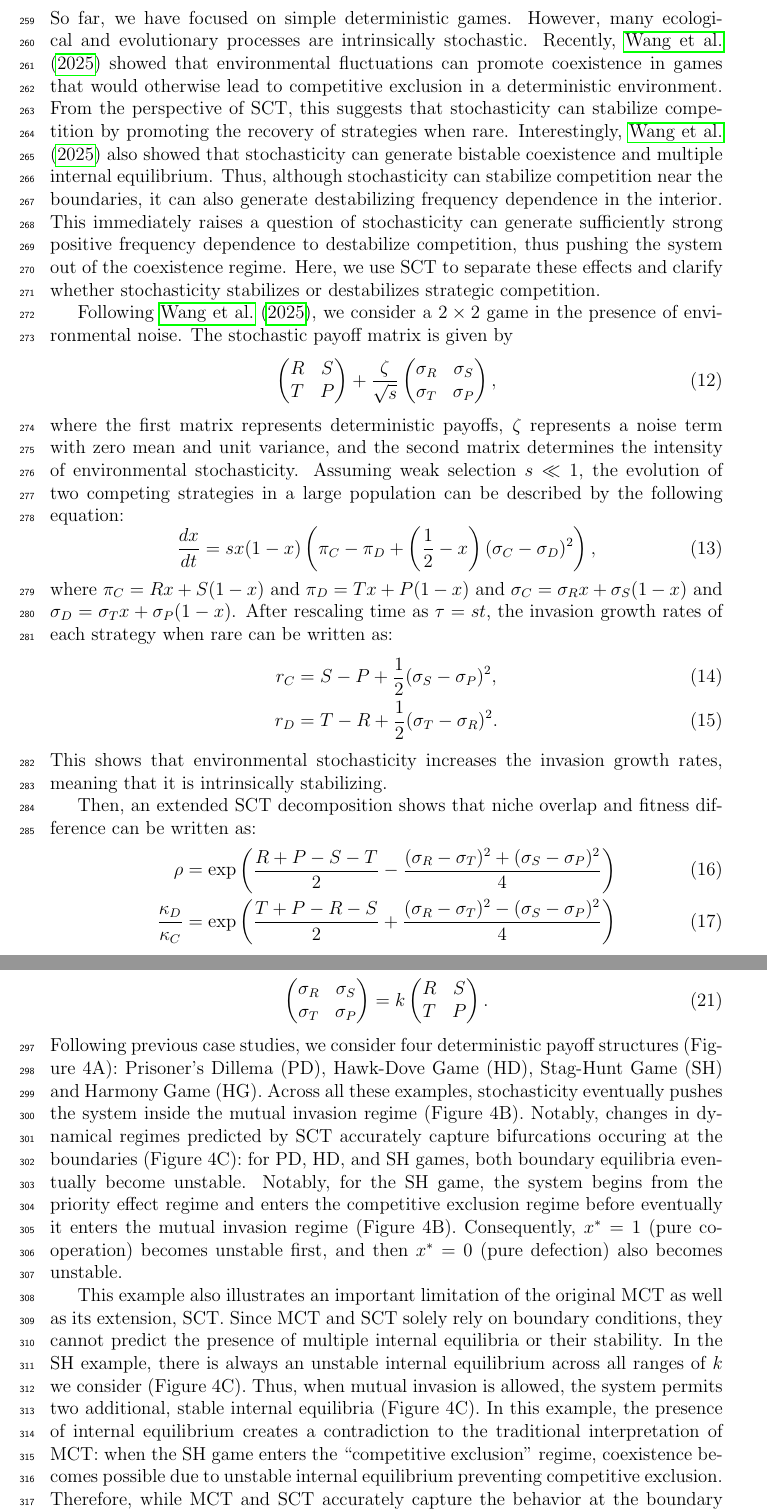
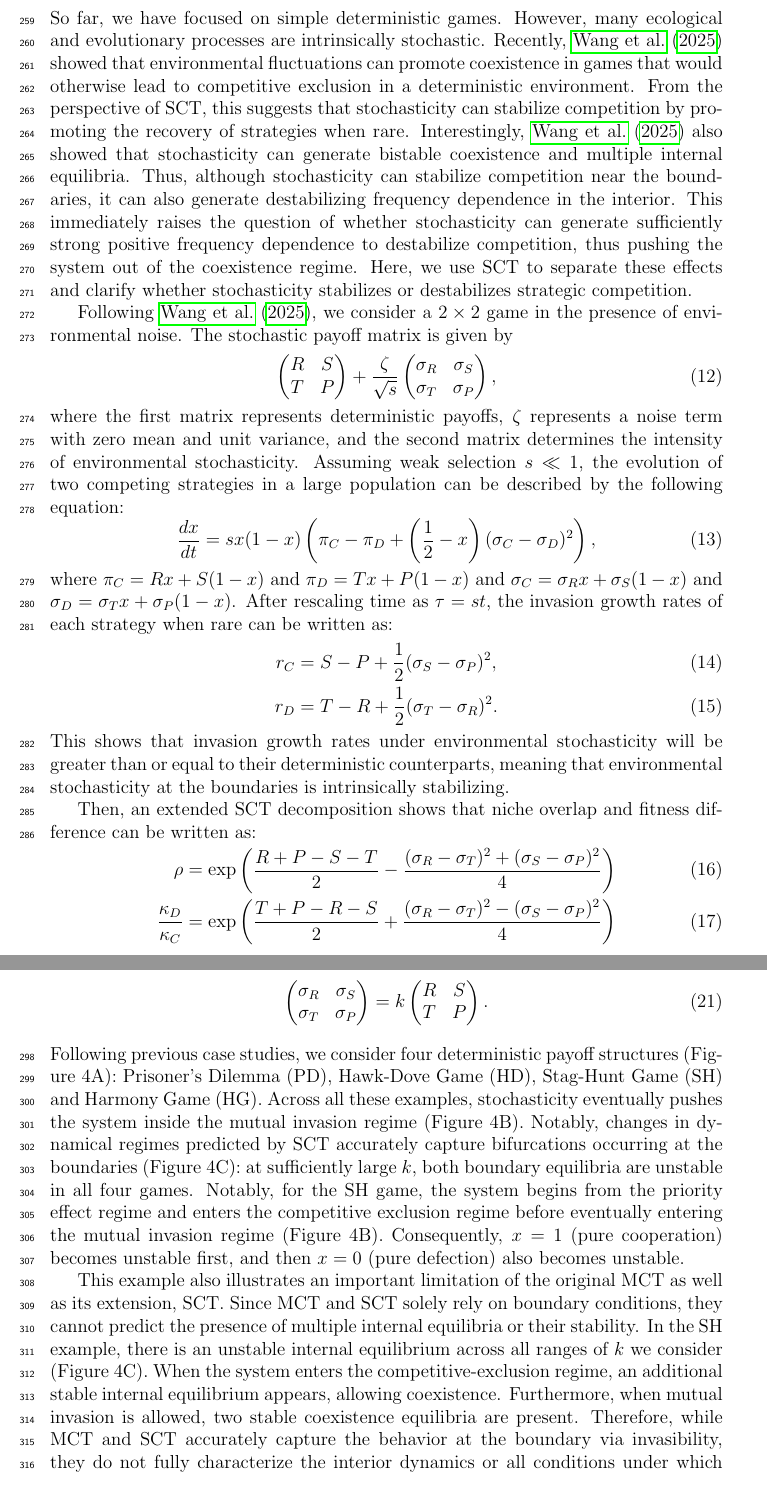
Before and after one commit to parklab-snu/coexistence-strategy, a LaTeX document (doc/coexistence-strategy.tex): two parts of pages 9 and 10 of 31 before the commit and two parts of pages 9 and 10 of 32 after it, joined at a grey line, cut so that both start at the same text. Compiled offline with pdfLaTeX.

Commit message:
various edits

```diff
--- a/doc/coexistence-strategy.tex
+++ b/doc/coexistence-strategy.tex
@@ -323,9 +323,9 @@ So far, we have focused on simple deterministic games.
 However, many ecological and evolutionary processes are intrinsically stochastic.
 Recently, \cite{wang2025evolution} showed that environmental fluctuations can promote coexistence in games that would otherwise lead to competitive exclusion in a deterministic environment.
 From the perspective of SCT, this suggests that stochasticity can stabilize competition by promoting the recovery of strategies when rare.
-Interestingly, \cite{wang2025evolution} also showed that stochasticity can generate bistable coexistence and multiple internal equilibrium.
+Interestingly, \cite{wang2025evolution} also showed that stochasticity can generate bistable coexistence and multiple internal equilibria.
 Thus, although stochasticity can stabilize competition near the boundaries, it can also generate destabilizing frequency dependence in the interior.
-This immediately raises a question of stochasticity can generate sufficiently strong positive frequency dependence to destabilize competition, thus pushing the system out of the coexistence regime.
+This immediately raises the question of whether stochasticity can generate sufficiently strong positive frequency dependence to destabilize competition, thus pushing the system out of the coexistence regime.
 Here, we use SCT to separate these effects and clarify whether stochasticity stabilizes or destabilizes strategic competition.
 
 Following \cite{wang2025evolution}, we consider a $2\times 2$ game in the presence of environmental noise.
@@ -353,7 +353,7 @@ After rescaling time as $\tau = st$, the invasion growth rates of each strategy
 r_C &= S - P + \frac{1}{2}(\sigma_S - \sigma_P)^2,\\
 r_D &= T - R + \frac{1}{2}(\sigma_T - \sigma_R)^2.
 \end{align}
-This shows that environmental stochasticity increases the invasion growth rates, meaning that it is intrinsically stabilizing.
+This shows that invasion growth rates under environmental stochasticity will be greater than or equal to their deterministic counterparts, meaning that environmental stochasticity at the boundaries is intrinsically stabilizing.
 
 Then, an extended SCT decomposition shows that niche overlap and fitness difference can be written as:
 \begin{align}
@@ -395,20 +395,19 @@ R & S \\
 T & P
 \end{pmatrix}.
 \end{equation}
-Following previous case studies, we consider four deterministic payoff structures (Figure 4A): Prisoner's Dillema (PD), Hawk-Dove Game (HD), Stag-Hunt Game (SH) and Harmony Game (HG).
+Following previous case studies, we consider four deterministic payoff structures (Figure 4A): Prisoner's Dilemma (PD), Hawk-Dove Game (HD), Stag-Hunt Game (SH) and Harmony Game (HG).
 Across all these examples, stochasticity eventually pushes the system inside the mutual invasion regime (Figure 4B).
-Notably, changes in dynamical regimes predicted by SCT accurately capture bifurcations occuring at the boundaries (Figure 4C):
-for PD, HD, and SH games, both boundary equilibria eventually become unstable.
-Notably, for the SH game, the system begins from the priority effect regime and enters the competitive exclusion regime before eventually it enters the mutual invasion regime (Figure 4B).
-Consequently, $x^\ast=1$ (pure cooperation) becomes unstable first, and then $x^\ast=0$ (pure defection) also becomes unstable.
+Notably, changes in dynamical regimes predicted by SCT accurately capture bifurcations occurring at the boundaries (Figure 4C):
+at sufficiently large $k$, both boundary equilibria are unstable in all four games.
+Notably, for the SH game, the system begins from the priority effect regime and enters the competitive exclusion regime before eventually entering the mutual invasion regime (Figure 4B).
+Consequently, $x=1$ (pure cooperation) becomes unstable first, and then $x=0$ (pure defection) also becomes unstable.
 
 This example also illustrates an important limitation of the original MCT as well as its extension, SCT.
 Since MCT and SCT solely rely on boundary conditions, they cannot predict the presence of multiple internal equilibria or their stability.
-In the SH example, there is always an unstable internal equilibrium across all ranges of $k$ we consider (Figure 4C).
-Thus, when mutual invasion is allowed, the system permits two additional, stable internal equilibria (Figure 4C).
-In this example, the presence of internal equilibrium creates a contradiction to the traditional interpretation of MCT:
-when the SH game enters the ``competitive exclusion'' regime, coexistence becomes possible due to unstable internal equilibrium preventing competitive exclusion.
-Therefore, while MCT and SCT accurately capture the behavior at the boundary via invasibility, they may not correctly predict whether coexistence is possible.
+In the SH example, there is an unstable internal equilibrium across all ranges of $k$ we consider (Figure 4C).
+When the system enters the competitive-exclusion regime, an additional stable internal equilibrium appears, allowing coexistence.
+Furthermore, when mutual invasion is allowed, two stable coexistence equilibria are present.
+Therefore, while MCT and SCT accurately capture the behavior at the boundary via invasibility, they do not fully characterize the interior dynamics or all conditions under which coexistence is possible.
 
 \section*{Microbial cooperation and public goods}
 
```
Also changed, not shown: diagram_stoch/diagram_stoch.pdf, doc/coexistence-strategy.pdf, doc/coexistence-strategy.tex (27 more changed lines).
